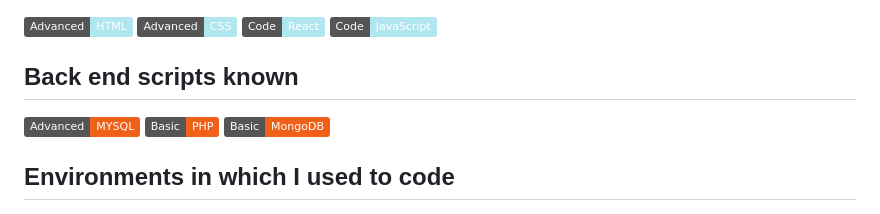
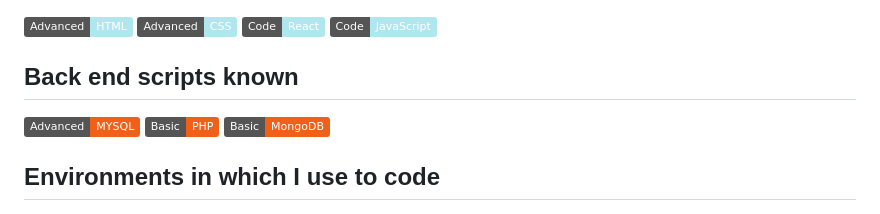
Before and after one commit to Gokulachalam/Gokulachalam, a Markdown page: README.md, the part around the change printed below. GitHub-like rendering; badges without logos.

```diff
--- a/README.md
+++ b/README.md
@@ -67,10 +63,12 @@ Hope U have seen my digital profiles. Now let me give a short explanation about
 ![](https://img.shields.io/badge/Code-JavaScript-informational?style=flat&logo=JavaScript&logoColor=white&color=B0E6EE)
 
 ## Back end scripts known
+
 ![](https://img.shields.io/badge/Advanced-MYSQL-informational?style=flat&logo=mysql&logoColor=white&color=F06018 )
 ![](https://img.shields.io/badge/Basic-PHP-informational?style=flat&logo=php&logoColor=white&color=F06018 )
 ![](https://img.shields.io/badge/Basic-MongoDB-informational?style=flat&logo=MongoDB&logoColor=white&color=F06018 )
 
-## Environments in which I used to code
+## Environments in which I use to code
+
 ![](https://img.shields.io/badge/GoogleColab-informational?style=flat&logo=googlecolab&logoColor=white&color=BA3B98)
 ![](https://img.shields.io/badge/JupyterNotebook-informational?style=flat&logo=jupyter&logoColor=white&color=BA3B98)
```
Also changed, not shown: other parts of README.md (+7 -4 lines).
